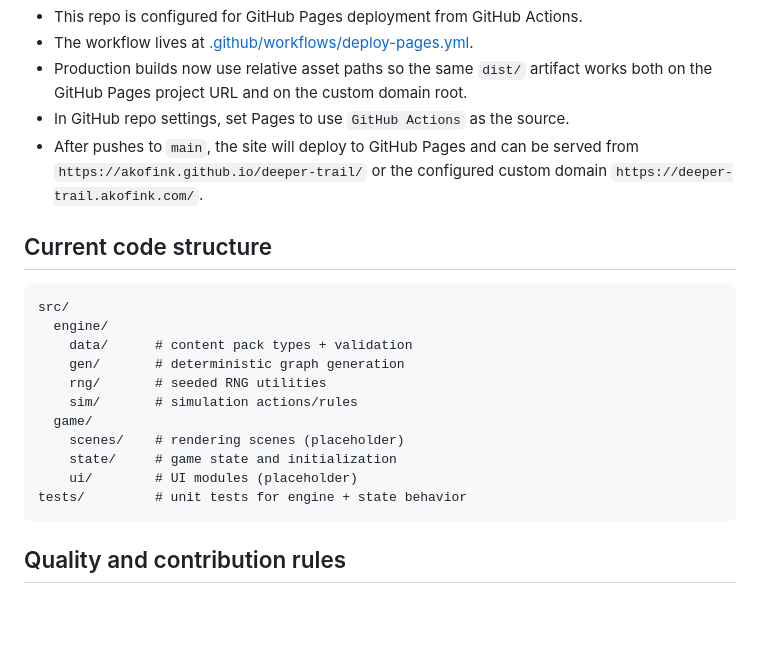
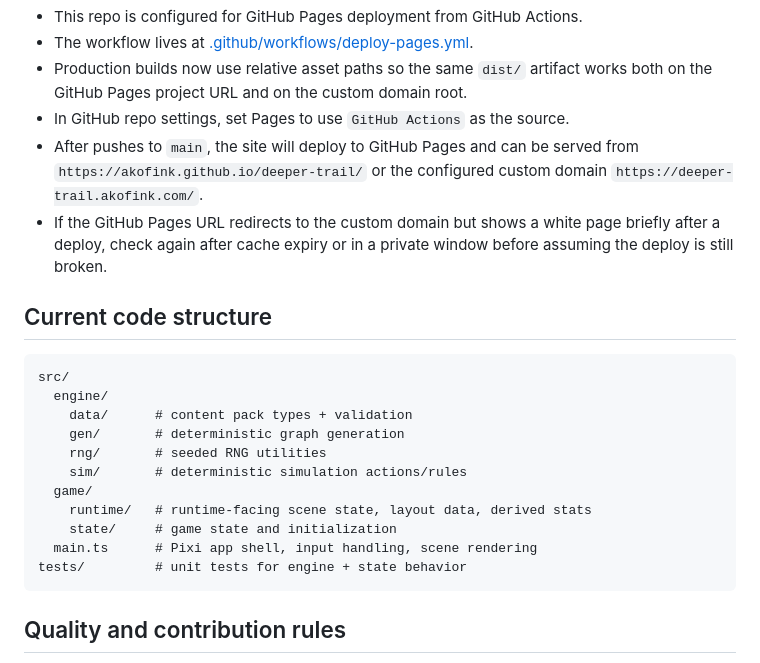
Before and after one commit to akofink/deeper-trail, a Markdown page: README.md, the part around the change. Rendered like a GitHub page; blank space fills up the shorter version.

Commit message:
Tighten handoff docs for deploy and runtime state

````diff
--- a/README.md
+++ b/README.md
@@ -91,6 +91,7 @@ Alternative: **Phaser 3** also great. If you prefer a more “batteries included
 - Production builds now use relative asset paths so the same `dist/` artifact works both on the GitHub Pages project URL and on the custom domain root.
 - In GitHub repo settings, set Pages to use `GitHub Actions` as the source.
 - After pushes to `main`, the site will deploy to GitHub Pages and can be served from `https://akofink.github.io/deeper-trail/` or the configured custom domain `https://deeper-trail.akofink.com/`.
+- If the GitHub Pages URL redirects to the custom domain but shows a white page briefly after a deploy, check again after cache expiry or in a private window before assuming the deploy is still broken.
 
 ## Current code structure
 
@@ -100,11 +101,11 @@ src/
     data/      # content pack types + validation
     gen/       # deterministic graph generation
     rng/       # seeded RNG utilities
-    sim/       # simulation actions/rules
+    sim/       # deterministic simulation actions/rules
   game/
-    scenes/    # rendering scenes (placeholder)
+    runtime/   # runtime-facing scene state, layout data, derived stats
     state/     # game state and initialization
-    ui/        # UI modules (placeholder)
+  main.ts      # Pixi app shell, input handling, scene rendering
 tests/         # unit tests for engine + state behavior
 ```
 
````
Also changed, not shown: progress.md (+1 -0 lines).
